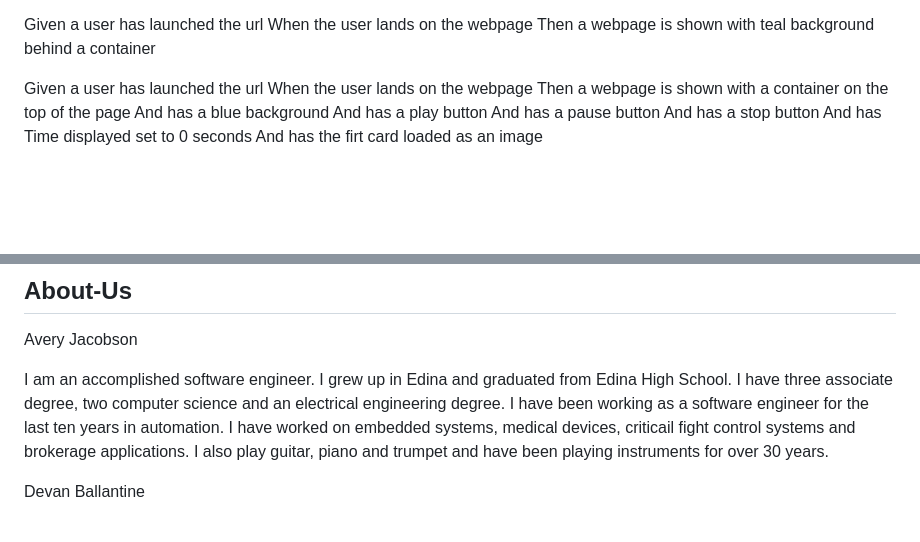
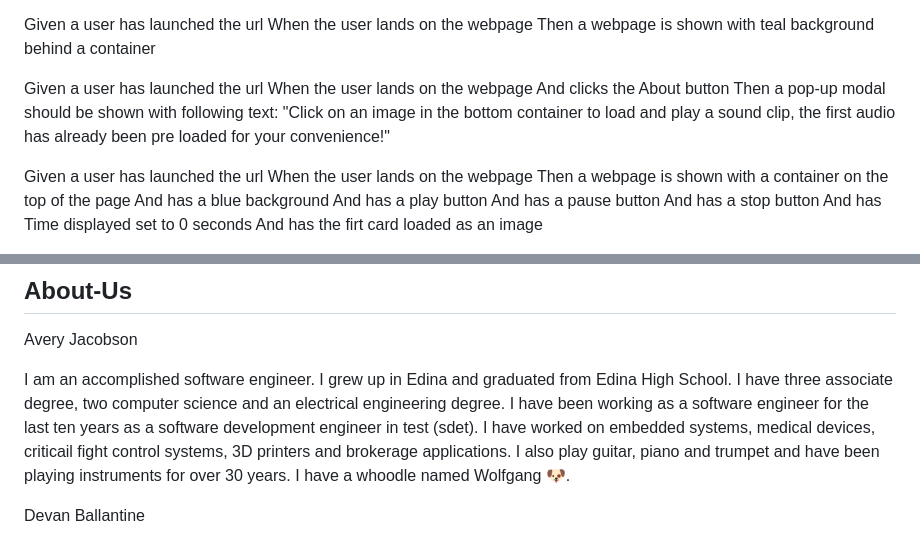
Before and after one commit to TheReal4m4d3u5/soundBoard, a Markdown page: README.md, 2 parts joined by grey strips. Rendered like a GitHub page; blank space fills up the shorter version.

Commit message:
updated readme description and about me

```diff
--- a/README.md
+++ b/README.md
@@ -159,6 +159,12 @@ Then a webpage is shown with teal background behind a container
 
 Given a user has launched the url
 When the user lands on the webpage
+And clicks the About button
+Then a pop-up modal should be shown with following text:
+"Click on an image in the bottom container to load and play a sound clip, the first audio has already been pre loaded for your convenience!"
+
+Given a user has launched the url
+When the user lands on the webpage
 Then a webpage is shown with a container on the top of the page
 And has a blue background
 And has a play button
@@ -203,7 +209,7 @@ Then the UI should be able to be dynamic, flexable, and reactive without defects
 
 Avery Jacobson
 
-I am an accomplished software engineer. I grew up in Edina and graduated from Edina High School. I have three associate degree, two computer science and an electrical engineering degree. I have been working as a software engineer for the last ten years in automation. I have worked on embedded systems, medical devices, criticail fight control systems and brokerage applications. I also play guitar, piano and trumpet and have been playing instruments for over 30 years.
+I am an accomplished software engineer. I grew up in Edina and graduated from Edina High School. I have three associate degree, two computer science and an electrical engineering degree. I have been working as a software engineer for the last ten years as a software development engineer in test (sdet). I have worked on embedded systems, medical devices, criticail fight control systems, 3D printers and brokerage applications. I also play guitar, piano and trumpet and have been playing instruments for over 30 years. I have a whoodle named Wolfgang 🐶.
 
 Devan Ballantine
 
```
Also changed, not shown: other parts of README.md (+3 -3 lines).
